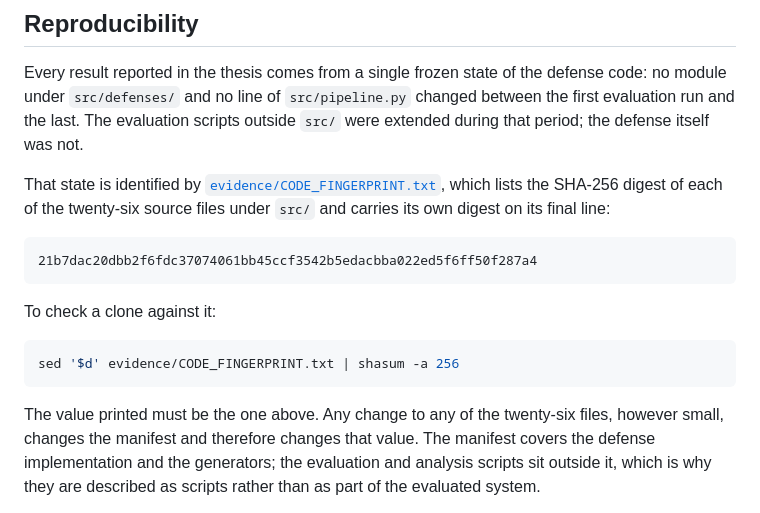
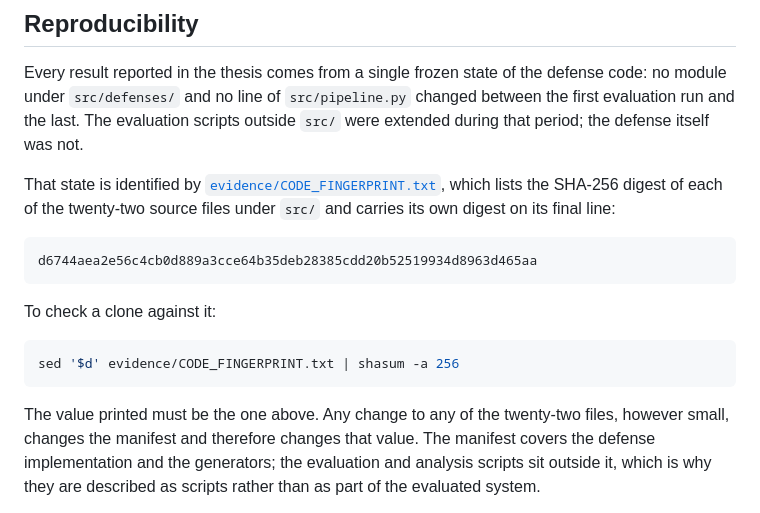
Before and after one commit to IbtisamAlghamdi/SecureRAG, a Markdown page: README.md, the part around the change. Rendered like a GitHub page.

Commit message:
README: quote the manifest digest that the file now carries

````diff
--- a/README.md
+++ b/README.md
@@ -177,11 +177,11 @@ between the first evaluation run and the last. The evaluation scripts outside `s
 were extended during that period; the defense itself was not.
 
 That state is identified by [`evidence/CODE_FINGERPRINT.txt`](evidence/CODE_FINGERPRINT.txt),
-which lists the SHA-256 digest of each of the twenty-six source files under `src/`
+which lists the SHA-256 digest of each of the twenty-two source files under `src/`
 and carries its own digest on its final line:
 
 ```
-21b7dac20dbb2f6fdc37074061bb45ccf3542b5edacbba022ed5f6ff50f287a4
+d6744aea2e56c4cb0d889a3cce64b35deb28385cdd20b52519934d8963d465aa
 ```
 
 To check a clone against it:
@@ -190,7 +190,7 @@ To check a clone against it:
 sed '$d' evidence/CODE_FINGERPRINT.txt | shasum -a 256
 ```
 
-The value printed must be the one above. Any change to any of the twenty-six files,
+The value printed must be the one above. Any change to any of the twenty-two files,
 however small, changes the manifest and therefore changes that value. The manifest
 covers the defense implementation and the generators; the evaluation and analysis
 scripts sit outside it, which is why they are described as scripts rather than as
````
